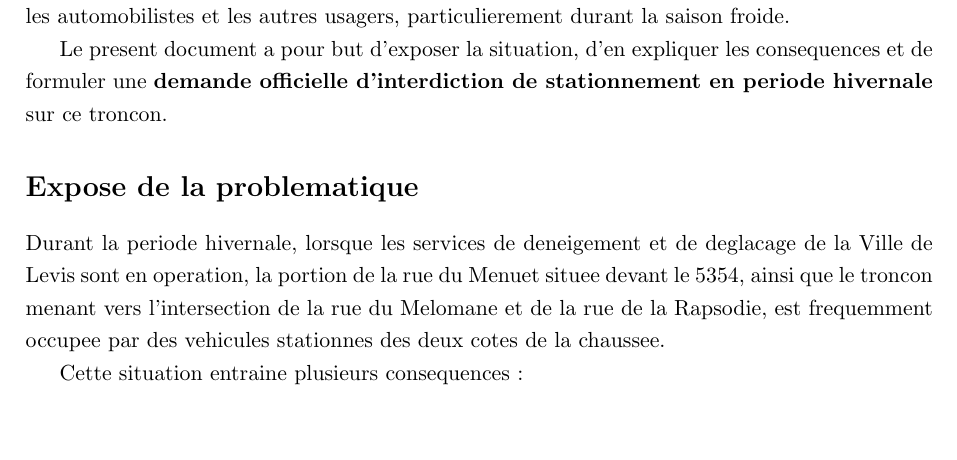
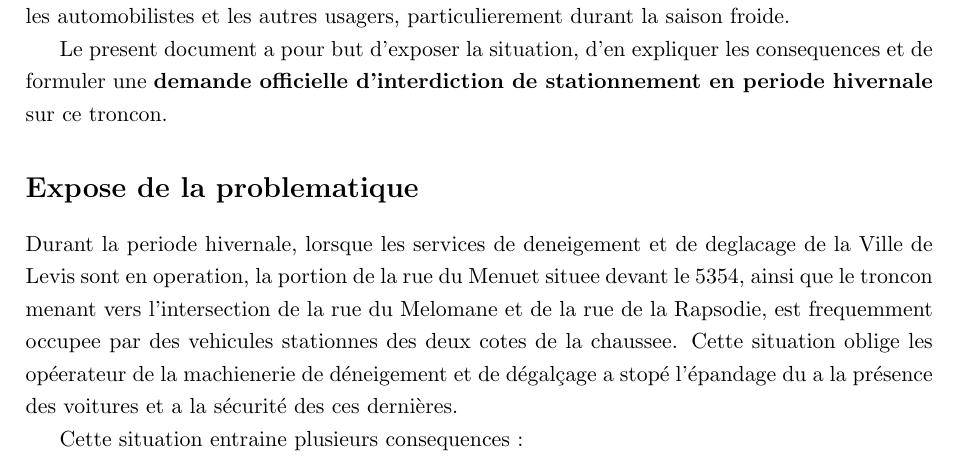
Before and after one commit to 2racinede4carreunivers-dev/requete_d-galcage_menuet_melomane_2026_citoyen, a LaTeX document (requete_philippe_savard.tex): part of page 1 of 3, cut so that both start at the same text, the shorter picture padded with empty space. Compiled offline with pdfLaTeX.

Commit message:
requete_philippe_savard.tex

```diff
--- a/requete_philippe_savard.tex
+++ b/requete_philippe_savard.tex
@@ -47,7 +47,7 @@ Le present document a pour but d'exposer la situation, d'en expliquer les conseq
 
 \section*{Expose de la problematique}
 
-Durant la periode hivernale, lorsque les services de deneigement et de deglacage de la Ville de Levis sont en operation, la portion de la rue du Menuet situee devant le 5354, ainsi que le troncon menant vers l'intersection de la rue du Melomane et de la rue de la Rapsodie, est frequemment occupee par des vehicules stationnes des deux cotes de la chaussee.
+Durant la periode hivernale, lorsque les services de deneigement et de deglacage de la Ville de Levis sont en operation, la portion de la rue du Menuet situee devant le 5354, ainsi que le troncon menant vers l'intersection de la rue du Melomane et de la rue de la Rapsodie, est frequemment occupee par des vehicules stationnes des deux cotes de la chaussee. Cette situation oblige les opéerateur de la machienerie de déneigement et de dégalçage a stopé l'épandage du a la présence des voitures et a la sécurité des ces dernières.
 
 Cette situation entraine plusieurs consequences :
 
```
